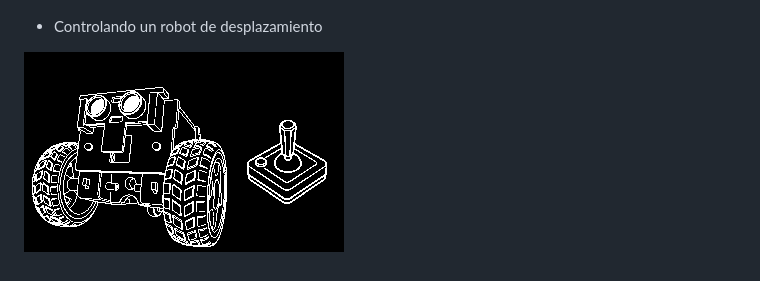
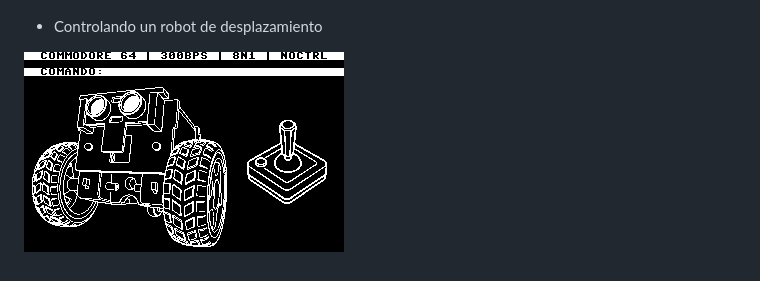
Before and after one commit to titos-carrasco/FeriaSantiago_20261203, a Markdown page: README.md, the part around the change. GitHub-like rendering; pictures changed too: images/C64-JacobRobot.png (deleted), images/JacobRobot.png (added).

Commit message:
Ajusta imagen de fondo que cintiene al robot

```diff
--- a/README.md
+++ b/README.md
@@ -14,4 +14,4 @@ Desplegando datos de sensores desde un C64 y un Atari 800XL
 
 * Controlando un robot de desplazamiento
 
-![Jacob Robot](images/C64-JacobRobot.png)
+![Jacob Robot](images/JacobRobot.png)
```
Also changed, not shown: 1 other file.
